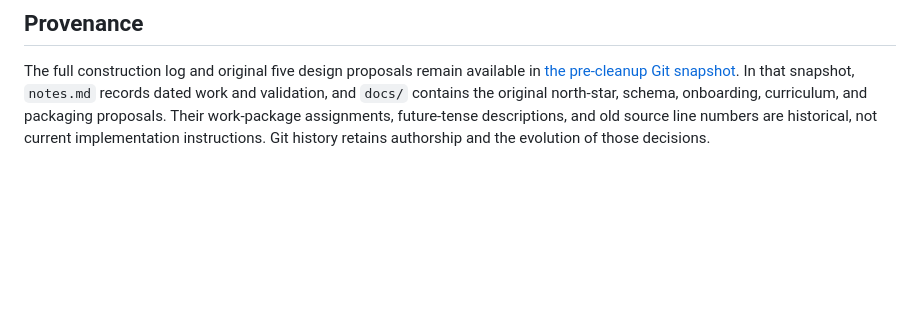
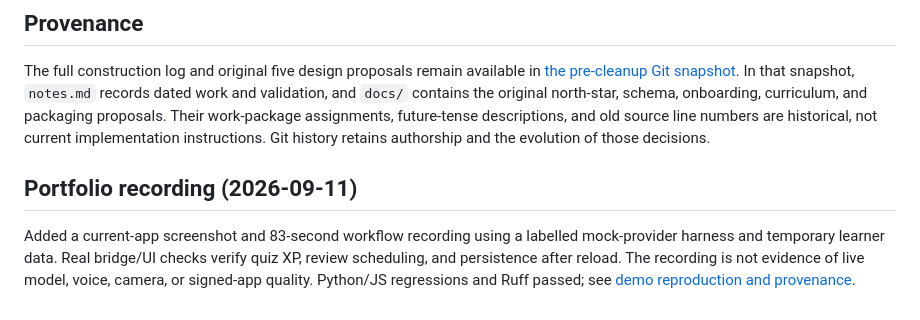
Before and after one commit to Jo2234/FluentAI, a Markdown page: notes.md, the part around the change. GitHub-like rendering; blank space fills up the shorter version.

```diff
--- a/notes.md
+++ b/notes.md
@@ -24,3 +24,7 @@ Current behavior is documented in [architecture](docs/GAP_AND_DESIGN.md), [curri
 ## Provenance
 
 The full construction log and original five design proposals remain available in [the pre-cleanup Git snapshot](https://github.com/Jo2234/FluentAI/tree/d923a6a49243ed19cbad3c3470e165157f2c34b0). In that snapshot, `notes.md` records dated work and validation, and `docs/` contains the original north-star, schema, onboarding, curriculum, and packaging proposals. Their work-package assignments, future-tense descriptions, and old source line numbers are historical, not current implementation instructions. Git history retains authorship and the evolution of those decisions.
+
+## Portfolio recording (2026-09-11)
+
+Added a current-app screenshot and 83-second workflow recording using a labelled mock-provider harness and temporary learner data. Real bridge/UI checks verify quiz XP, review scheduling, and persistence after reload. The recording is not evidence of live model, voice, camera, or signed-app quality. Python/JS regressions and Ruff passed; see [demo reproduction and provenance](docs/DEMO.md).
```
Also changed, not shown: README.md (+10 -0 lines), docs/DEMO.md (added, +41 -0 lines), docs/media/current-lesson.png (added), 5 other files.
